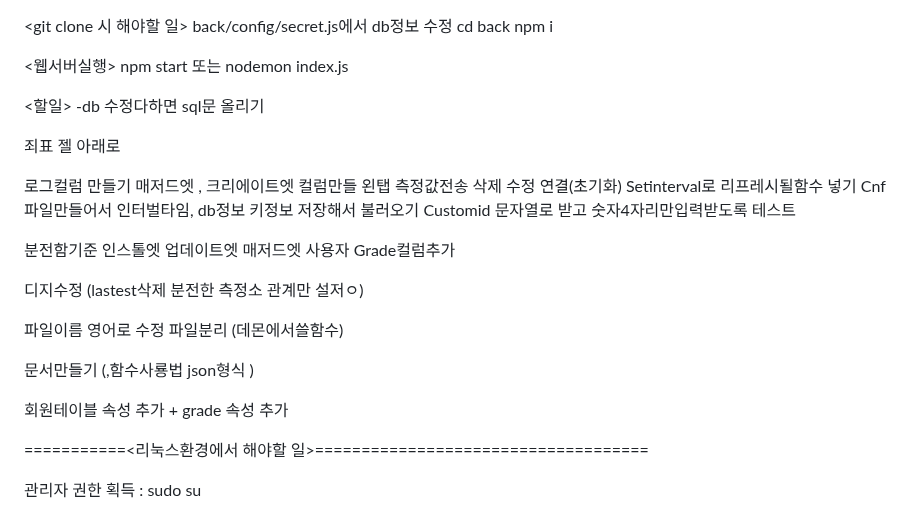
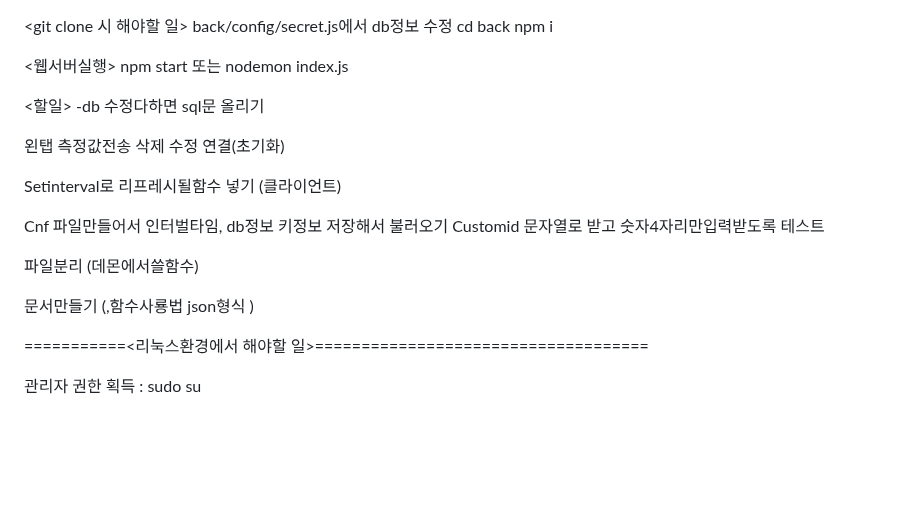
Before and after one commit to deltakor/O_LED_UI, a Markdown page: README.md, the part around the change. Drawn GitHub-style; blank space fills up the shorter version.

```diff
--- a/README.md
+++ b/README.md
@@ -9,42 +9,19 @@ npm start 또는 nodemon index.js
 
 
 
-
-
 <할일>
 -db 수정다하면 sql문 올리기
 
-죄표 젤 아래로
+왼탭 측정값전송 삭제 수정 연결(초기화)
 
-로그컬럼 만들기
-매저드엣 , 크리에이트엣 컬럼만들
-왼탭 측정값전송 삭제 수정 연결(초기화)
-Setinterval로 리프레시될함수 넣기
+Setinterval로 리프레시될함수 넣기 (클라이언트)
+
 Cnf 파일만들어서 인터벌타임, db정보 키정보 저장해서 불러오기
 Customid 문자열로 받고 숫자4자리만입력받도록 테스트
 
-
-분전함기준
-인스톨엣
-업데이트엣
-매저드엣
-사용자 Grade컬럼추가
-
-디지수정 (lastest삭제
-분전한 측정소 관계만 설저ㅇ)
-
-
-파일이름 영어로 수정
 파일분리 (데몬에서쓸함수)
 
 문서만들기 (,함수사룡법 json형식 )
-
-
- 회원테이블 속성 추가 + grade 속성 추가
-
-
-
-
 
 ===========<리눅스환경에서 해야할 일>====================================
 
```
